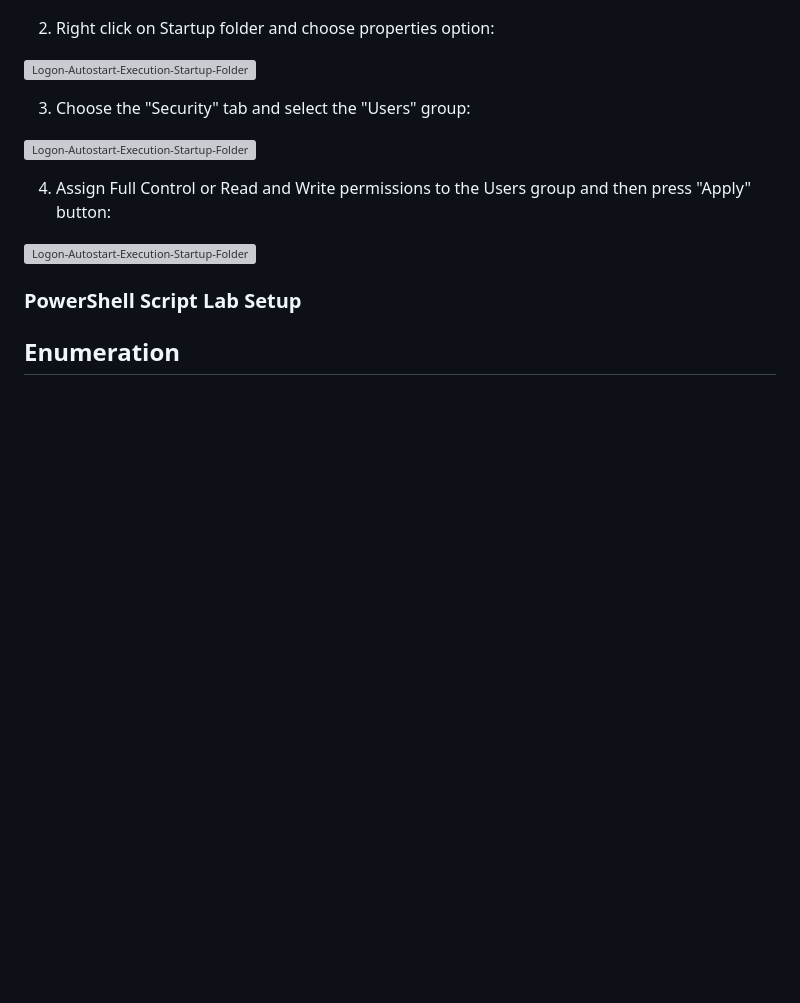
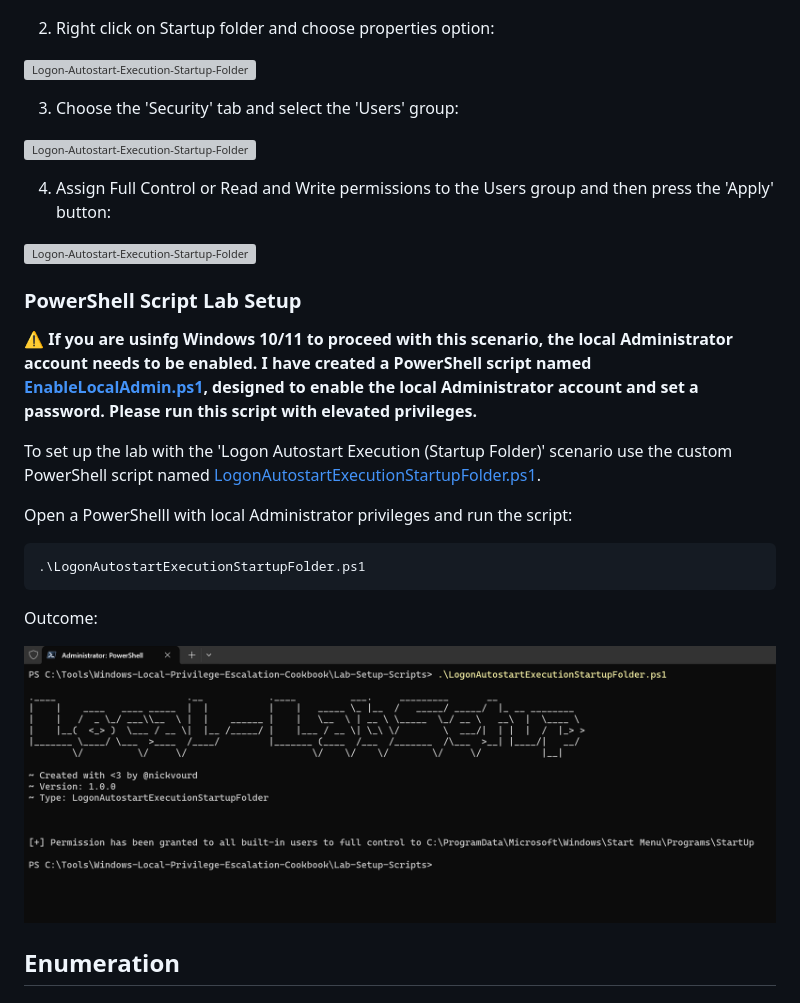
Before and after one commit to nickvourd/Windows-Local-Privilege-Escalation-Cookbook, a Markdown page: Notes/LogonAutostartExecutionStartupFolder.md, the part around the change. GitHub-like rendering; pictures changed too: Pictures/AutostartStartupFolder-LabSetup-Script.png (added); blank space fills up the shorter version; grey boxes are pictures that could not be loaded.

Commit message:
Edit Logon Autostart Execution (Startup Folder)

````diff
--- a/Notes/LogonAutostartExecutionStartupFolder.md
+++ b/Notes/LogonAutostartExecutionStartupFolder.md
@@ -39,15 +39,29 @@ Outcome:
 
 ![Logon-Autostart-Execution-Startup-Folder-Lab-Setup-Part-2](/Pictures/AutostartStartupFolder-LabSetup-Part2.png)
 
-3) Choose the "Security" tab and select the "Users" group:
+3) Choose the 'Security' tab and select the 'Users' group:
 
 ![Logon-Autostart-Execution-Startup-Folder-Lab-Setup-Part-3](/Pictures/AutostartStartupFolder-LabSetup-Part3.png)
 
-4) Assign Full Control or Read and Write permissions to the Users group and then press "Apply" button:
+4) Assign Full Control or Read and Write permissions to the Users group and then press the 'Apply' button:
 
 ![Logon-Autostart-Execution-Startup-Folder-Lab-Setup-Part-4](/Pictures/AutostartStartupFolder-LabSetup-Part4.png)
 
 ### PowerShell Script Lab Setup
+
+:warning: <b>If you are usinfg Windows 10/11 to proceed with this scenario, the local Administrator account needs to be enabled. I have created a PowerShell script named [EnableLocalAdmin.ps1](/Lab-Setup-Scripts/EnableLocalAdmin.ps1), designed to enable the local Administrator account and set a password. Please run this script with elevated privileges.</b>
+
+To set up the lab with the 'Logon Autostart Execution (Startup Folder)' scenario use the custom PowerShell script named [LogonAutostartExecutionStartupFolder.ps1](/Lab-Setup-Scripts/LogonAutostartExecutionStartupFolder.ps1).
+
+Open a PowerShelll with local Administrator privileges and run the script:
+
+```
+.\LogonAutostartExecutionStartupFolder.ps1
+```
+
+Outcome:
+
+![Logon-Autostart-Execution-Startup-Folder-Lab-Setup-Script](/Pictures/AutostartStartupFolder-LabSetup-Script.png)
 
 ## Enumeration
 
````
